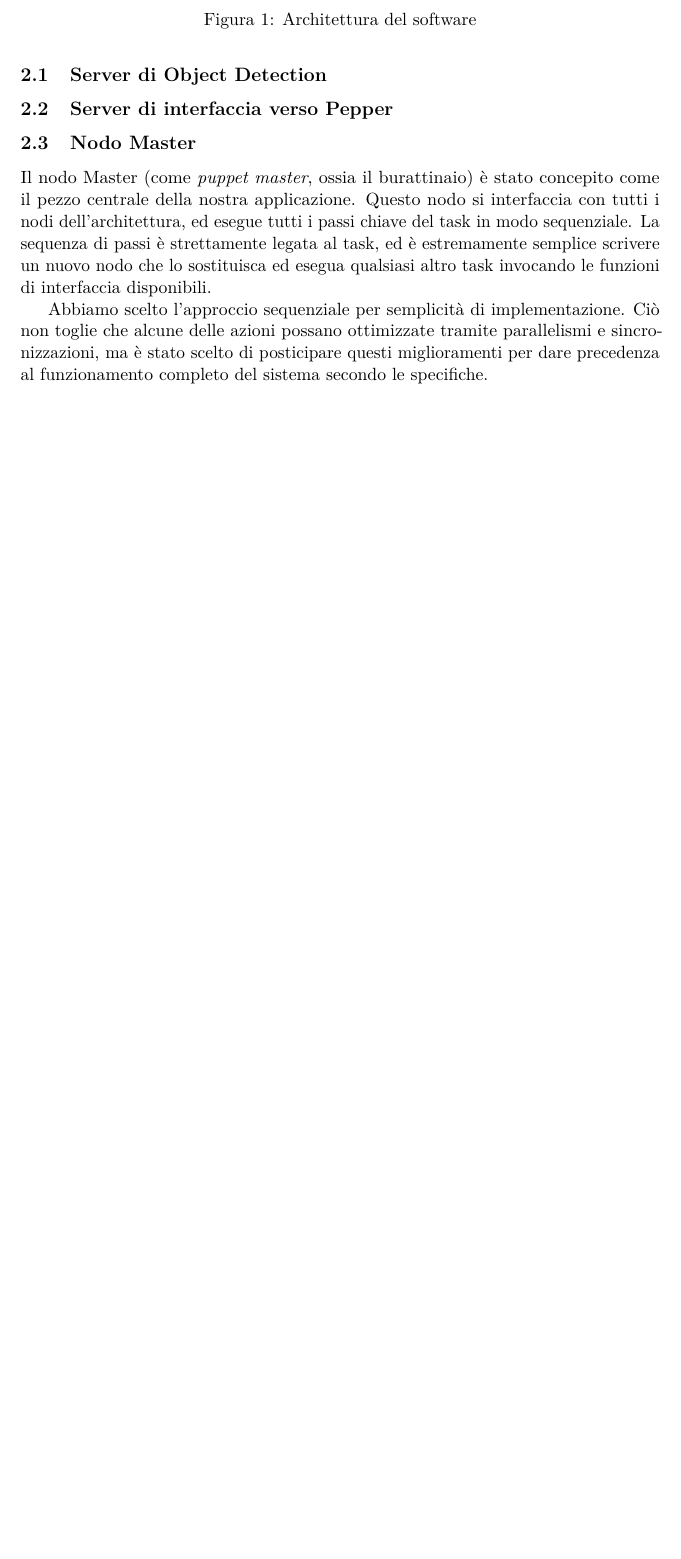
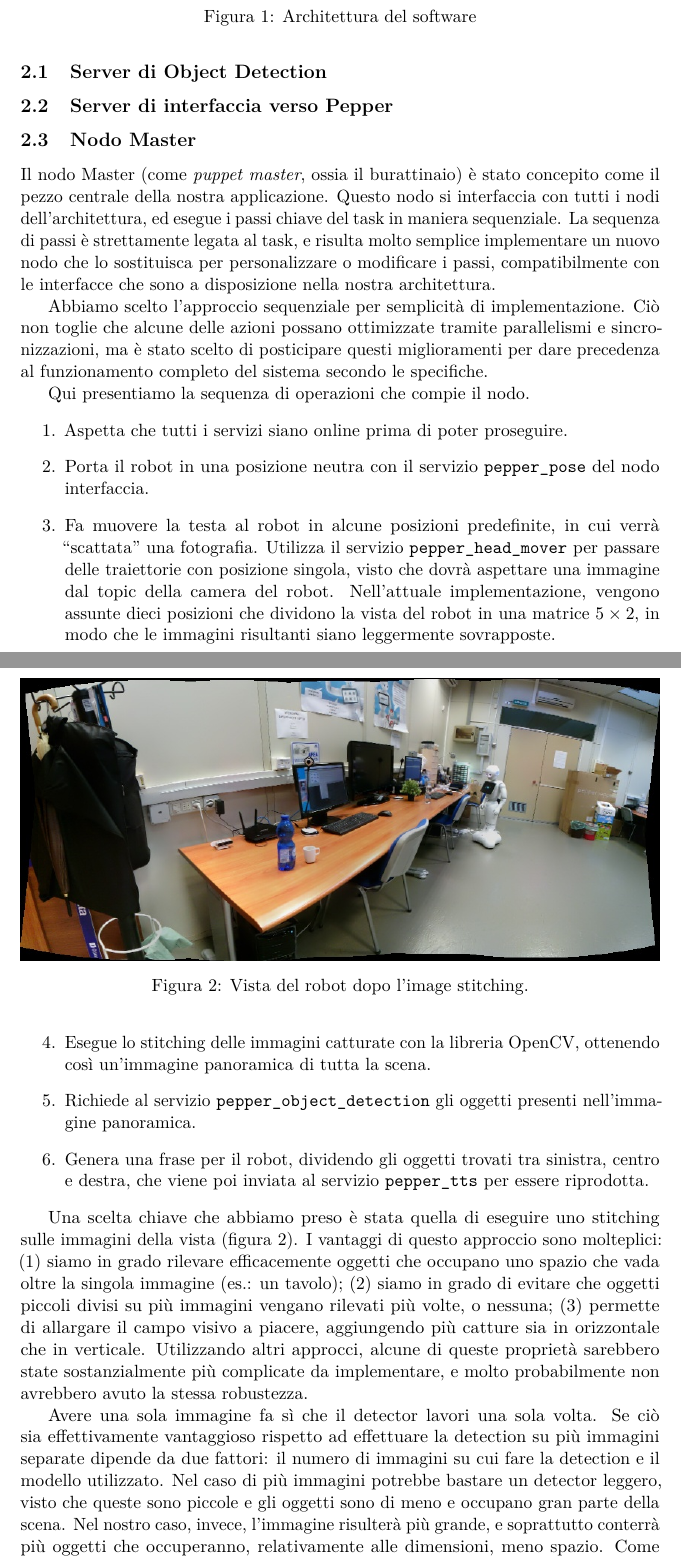
Before and after one commit to EllBock/pepper_object_detection, a LaTeX document (doc/main.tex, which reads doc/architettura.tex): part of page 2 of 2 before the commit and two parts of pages 2 and 3 of 4 after it, the two joined at a grey line, cut so that both start at the same text, the shorter picture padded with empty space. Compiled offline with pdfLaTeX.

Commit message:
Master node in doc

```diff
--- a/doc/architettura.tex
+++ b/doc/architettura.tex
@@ -24,6 +24,27 @@ Qua parliamo anche del meccanismo scelto di comunicazione tra i nodi.
 
 \subsection{Nodo Master}
 
-Il nodo Master (come \emph{puppet master}, ossia il burattinaio) è stato concepito come il pezzo centrale della nostra applicazione. Questo nodo si interfaccia con tutti i nodi dell'architettura, ed esegue tutti i passi chiave del task in modo sequenziale. La sequenza di passi è strettamente legata al task, ed è estremamente semplice scrivere un nuovo nodo che lo sostituisca ed esegua qualsiasi altro task invocando le funzioni di interfaccia disponibili.
+Il nodo Master (come \emph{puppet master}, ossia il burattinaio) è stato concepito come il pezzo centrale della nostra applicazione. Questo nodo si interfaccia con tutti i nodi dell'architettura, ed esegue i passi chiave del task in maniera sequenziale. La sequenza di passi è strettamente legata al task, e risulta molto semplice implementare un nuovo nodo che lo sostituisca per personalizzare o modificare i passi, compatibilmente con le interfacce che sono a disposizione nella nostra architettura.
 
 Abbiamo scelto l'approccio sequenziale per semplicità di implementazione. Ciò non toglie che alcune delle azioni possano ottimizzate tramite parallelismi e sincronizzazioni, ma è stato scelto di posticipare questi miglioramenti per dare precedenza al funzionamento completo del sistema secondo le specifiche.
+
+Qui presentiamo la sequenza di operazioni che compie il nodo.
+% FRASE DI INIZIO DELLE FASI
+\begin{enumerate}
+	\item Aspetta che tutti i servizi siano online prima di poter proseguire.
+	\item Porta il robot in una posizione neutra con il servizio \verb|pepper_pose| del nodo interfaccia.
+	\item Fa muovere la testa al robot in alcune posizioni predefinite, in cui verrà ``scattata'' una fotografia. Utilizza il servizio \verb|pepper_head_mover| per passare delle traiettorie con posizione singola, visto che dovrà aspettare una immagine dal topic della camera del robot. Nell'attuale implementazione, vengono assunte dieci posizioni che dividono la vista del robot in una matrice $5 \times 2$, in modo che le immagini risultanti siano leggermente sovrapposte.
+	\item Esegue lo stitching delle immagini catturate con la libreria OpenCV, ottenendo così un'immagine panoramica di tutta la scena.
+	\item Richiede al servizio \verb|pepper_object_detection| gli oggetti presenti nell'immagine panoramica.
+	\item Genera una frase per il robot, dividendo gli oggetti trovati tra sinistra, centro e destra, che viene poi inviata al servizio \verb|pepper_tts| per essere riprodotta.
+\end{enumerate}
+
+\begin{figure}
+	\centering
+	\includegraphics[width=\textwidth]{panorama}
+	\caption{Vista del robot dopo l'image stitching.}\label{fig:panorama}
+\end{figure}
+
+Una scelta chiave che abbiamo preso è stata quella di eseguire uno stitching sulle immagini della vista (figura~\ref{fig:panorama}). I vantaggi di questo approccio sono molteplici: \begin{enumerate*}[label={(\arabic*)}] \item siamo in grado rilevare efficacemente oggetti che occupano uno spazio che vada oltre la singola immagine (es.\@: un tavolo); \item siamo in grado di evitare che oggetti piccoli divisi su più immagini vengano rilevati più volte, o nessuna; \item permette di allargare il campo visivo a piacere, aggiungendo più catture sia in orizzontale che in verticale.\end{enumerate*} Utilizzando altri approcci, alcune di queste proprietà sarebbero state sostanzialmente più complicate da implementare, e molto probabilmente non avrebbero avuto la stessa robustezza.
+
+Avere una sola immagine fa sì che il detector lavori una sola volta. Se ciò sia effettivamente vantaggioso rispetto ad effettuare la detection su più immagini separate dipende da due fattori: il numero di immagini su cui fare la detection e il modello utilizzato. Nel caso di più immagini potrebbe bastare un detector leggero, visto che queste sono piccole e gli oggetti sono di meno e occupano gran parte della scena. Nel nostro caso, invece, l'immagine risulterà più grande, e soprattutto conterrà più oggetti che occuperanno, relativamente alle dimensioni, meno spazio. Come vedremo nel prossimo paragrafo, sarà necessaria una rete più precisa, soprattutto nel localizzare oggetti piccoli.
```
Also changed, not shown: doc/Images/panorama.jpg (added).
